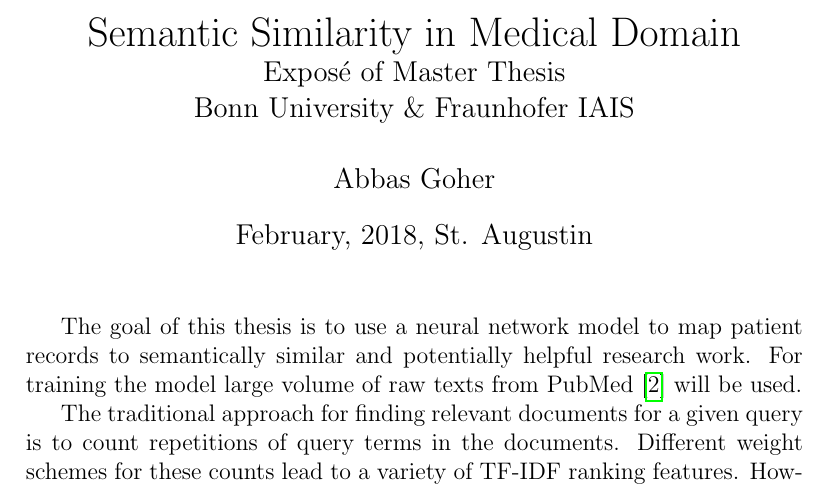
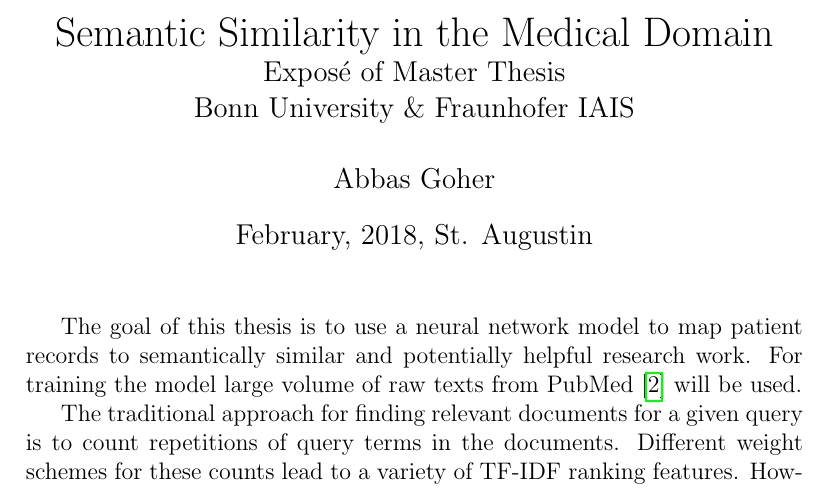
Before and after one commit to Abas-Khan/thesis, a LaTeX document (proposal/Proposal.tex): part of page 1 of 8, cut so that both start at the same text. Compiled offline with pdfLaTeX.

Commit message:
fixed title heading

```diff
--- a/proposal/Proposal.tex
+++ b/proposal/Proposal.tex
@@ -231,7 +231,7 @@
 
 \begin{document}
 
-	\title{Semantic Similarity in Medical Domain \\ \hphantom \newline
+	\title{Semantic Similarity in the Medical Domain \\ \hphantom \newline
 		\large     Expos\'{e} of Master Thesis
 		\\Bonn University \& Fraunhofer IAIS}
 	\author{Abbas Goher}
```
Also changed, not shown: proposal/Proposal.pdf, 2 other files.
